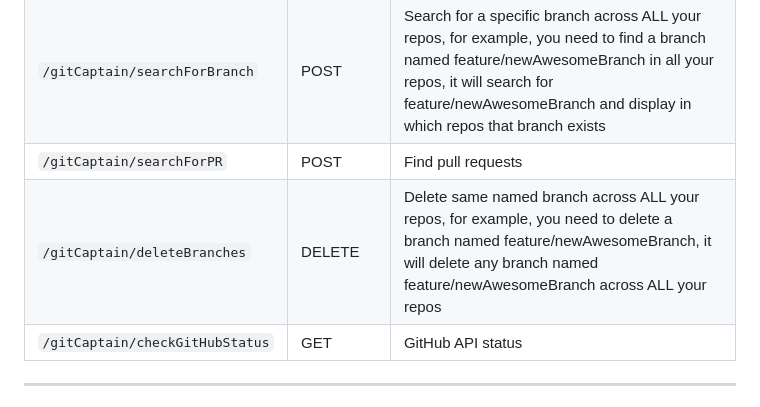
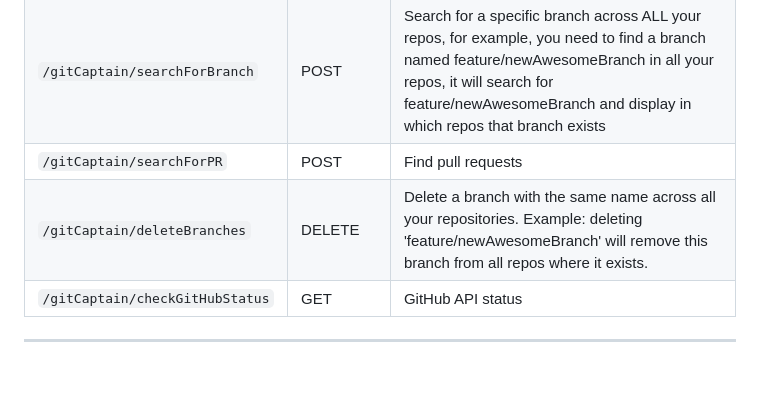
Before and after one commit to ConfusedDeer/Git-Captain, a Markdown page: README.md, the part around the change. Drawn GitHub-style; blank space fills up the shorter version.

Commit message:
Update README.md
Co-authored-by: Copilot <175728472+Copilot@users.noreply.github.com>

```diff
--- a/README.md
+++ b/README.md
@@ -145,7 +145,7 @@ Git-Captain implements enterprise-grade security measures:
 | `/gitCaptain/createBranches` | POST | Create a branch with the same name across all your repositories. Example: creating 'feature/newAwesomeBranch' will create this branch in all repos. |
 | `/gitCaptain/searchForBranch` | POST | Search for a specific branch across ALL your repos, for example, you need to find a branch named feature/newAwesomeBranch in all your repos, it will search for feature/newAwesomeBranch and display in which repos that branch exists|
 | `/gitCaptain/searchForPR` | POST | Find pull requests |
-| `/gitCaptain/deleteBranches` | DELETE | Delete same named branch across ALL your repos, for example, you need to delete a branch named feature/newAwesomeBranch, it will delete any branch named feature/newAwesomeBranch across ALL your repos |
+| `/gitCaptain/deleteBranches` | DELETE | Delete a branch with the same name across all your repositories. Example: deleting 'feature/newAwesomeBranch' will remove this branch from all repos where it exists. |
 | `/gitCaptain/checkGitHubStatus` | GET | GitHub API status |
 
 ---
```
